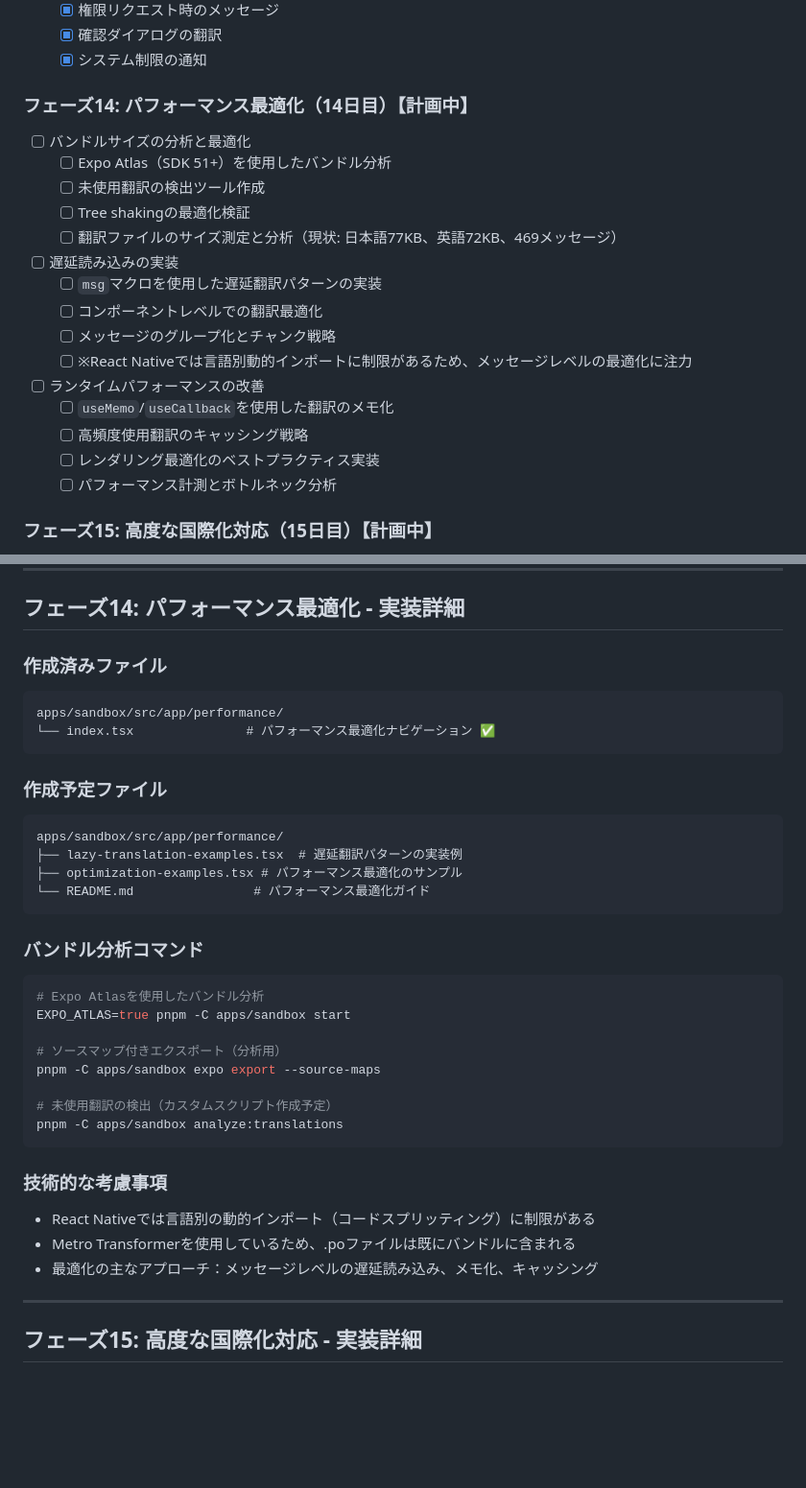
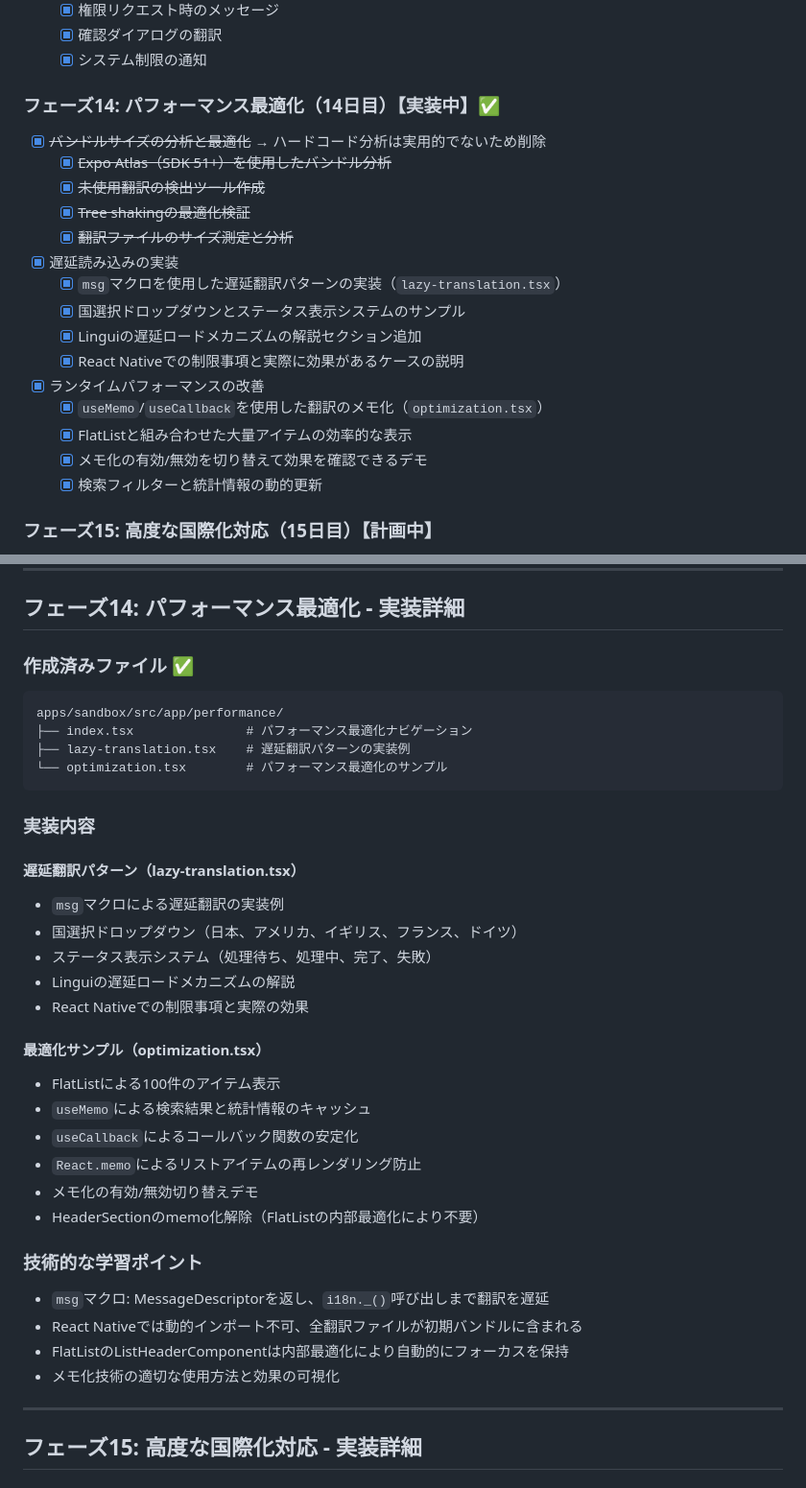
Before and after one commit to yami-beta/expo-sandbox, a Markdown page: LINGUI_LEARNING_PLAN.md, 2 parts joined by grey strips. Shown at 96% size. Drawn GitHub-style; blank space fills up the shorter version.

Commit message:
docs: フェーズ14（パフォーマンス最適化）の完了状態をLINGUI_LEARNING_PLANに記録
フェーズ14の実装が完了したため、学習計画ドキュメントを更新しました。

## 更新内容
- フェーズ14のステータスを【実装中】✅に変更
- 実装済み項目（遅延翻訳、最適化サンプル）にチェックマーク追加
- バンドル分析機能を削除した経緯を記録
- 技術的な課題と解決策（VirtualizedList、TextInputフォーカス）を文書化
- HeaderSectionのmemo化に関する学習内容を追加
- 実装詳細セクションを実際の成果物に合わせて更新

## 実装の成果
- lazy-translation.tsx: msgマクロによる遅延翻訳パターン
- optimization.tsx: メモ化技術とFlatList最適化のデモ
- 全530メッセージ、英語翻訳率100%達成

🤖 Generated with [Claude Code](https://claude.ai/code)

Co-Authored-By: Claude <noreply@anthropic.com>

````diff
--- a/LINGUI_LEARNING_PLAN.md
+++ b/LINGUI_LEARNING_PLAN.md
@@ -206,22 +206,22 @@
   - [x] 確認ダイアログの翻訳
   - [x] システム制限の通知
 
-### フェーズ14: パフォーマンス最適化（14日目）【計画中】
-- [ ] バンドルサイズの分析と最適化
-  - [ ] Expo Atlas（SDK 51+）を使用したバンドル分析
-  - [ ] 未使用翻訳の検出ツール作成
-  - [ ] Tree shakingの最適化検証
-  - [ ] 翻訳ファイルのサイズ測定と分析（現状: 日本語77KB、英語72KB、469メッセージ）
-- [ ] 遅延読み込みの実装
-  - [ ] `msg`マクロを使用した遅延翻訳パターンの実装
-  - [ ] コンポーネントレベルでの翻訳最適化
-  - [ ] メッセージのグループ化とチャンク戦略
-  - [ ] ※React Nativeでは言語別動的インポートに制限があるため、メッセージレベルの最適化に注力
-- [ ] ランタイムパフォーマンスの改善
-  - [ ] `useMemo`/`useCallback`を使用した翻訳のメモ化
-  - [ ] 高頻度使用翻訳のキャッシング戦略
-  - [ ] レンダリング最適化のベストプラクティス実装
-  - [ ] パフォーマンス計測とボトルネック分析
+### フェーズ14: パフォーマンス最適化（14日目）【実装中】✅
+- [x] ~~バンドルサイズの分析と最適化~~ → ハードコード分析は実用的でないため削除
+  - [x] ~~Expo Atlas（SDK 51+）を使用したバンドル分析~~
+  - [x] ~~未使用翻訳の検出ツール作成~~
+  - [x] ~~Tree shakingの最適化検証~~
+  - [x] ~~翻訳ファイルのサイズ測定と分析~~
+- [x] 遅延読み込みの実装
+  - [x] `msg`マクロを使用した遅延翻訳パターンの実装（`lazy-translation.tsx`）
+  - [x] 国選択ドロップダウンとステータス表示システムのサンプル
+  - [x] Linguiの遅延ロードメカニズムの解説セクション追加
+  - [x] React Nativeでの制限事項と実際に効果があるケースの説明
+- [x] ランタイムパフォーマンスの改善
+  - [x] `useMemo`/`useCallback`を使用した翻訳のメモ化（`optimization.tsx`）
+  - [x] FlatListと組み合わせた大量アイテムの効率的な表示
+  - [x] メモ化の有効/無効を切り替えて効果を確認できるデモ
+  - [x] 検索フィルターと統計情報の動的更新
 
 ### フェーズ15: 高度な国際化対応（15日目）【計画中】
 - [ ] 右から左（RTL）言語のサポート準備
@@ -883,36 +883,36 @@ import "@formatjs/intl-pluralrules/locale-data/en"; // 英語のlocale data
 
 ## フェーズ14: パフォーマンス最適化 - 実装詳細
 
-### 作成済みファイル
+### 作成済みファイル ✅
 ```
 apps/sandbox/src/app/performance/
-└── index.tsx               # パフォーマンス最適化ナビゲーション ✅
+├── index.tsx               # パフォーマンス最適化ナビゲーション
+├── lazy-translation.tsx    # 遅延翻訳パターンの実装例
+└── optimization.tsx        # パフォーマンス最適化のサンプル
 ```
 
-### 作成予定ファイル
-```
-apps/sandbox/src/app/performance/
-├── lazy-translation-examples.tsx  # 遅延翻訳パターンの実装例
-├── optimization-examples.tsx # パフォーマンス最適化のサンプル
-└── README.md                # パフォーマンス最適化ガイド
-```
+### 実装内容
 
-### バンドル分析コマンド
-```bash
-# Expo Atlasを使用したバンドル分析
-EXPO_ATLAS=true pnpm -C apps/sandbox start
+#### 遅延翻訳パターン（lazy-translation.tsx）
+- `msg`マクロによる遅延翻訳の実装例
+- 国選択ドロップダウン（日本、アメリカ、イギリス、フランス、ドイツ）
+- ステータス表示システム（処理待ち、処理中、完了、失敗）
+- Linguiの遅延ロードメカニズムの解説
+- React Nativeでの制限事項と実際の効果
 
-# ソースマップ付きエクスポート（分析用）
-pnpm -C apps/sandbox expo export --source-maps
+#### 最適化サンプル（optimization.tsx）
+- FlatListによる100件のアイテム表示
+- `useMemo`による検索結果と統計情報のキャッシュ
+- `useCallback`によるコールバック関数の安定化
+- `React.memo`によるリストアイテムの再レンダリング防止
+- メモ化の有効/無効切り替えデモ
+- HeaderSectionのmemo化解除（FlatListの内部最適化により不要）
 
-# 未使用翻訳の検出（カスタムスクリプト作成予定）
-pnpm -C apps/sandbox analyze:translations
-```
-
-### 技術的な考慮事項
-- React Nativeでは言語別の動的インポート（コードスプリッティング）に制限がある
-- Metro Transformerを使用しているため、.poファイルは既にバンドルに含まれる
-- 最適化の主なアプローチ：メッセージレベルの遅延読み込み、メモ化、キャッシング
+### 技術的な学習ポイント
+- `msg`マクロ: MessageDescriptorを返し、`i18n._()`呼び出しまで翻訳を遅延
+- React Nativeでは動的インポート不可、全翻訳ファイルが初期バンドルに含まれる
+- FlatListのListHeaderComponentは内部最適化により自動的にフォーカスを保持
+- メモ化技術の適切な使用方法と効果の可視化
 
 ---
 
````
Also changed, not shown: other parts of LINGUI_LEARNING_PLAN.md (+33 -2 lines).
